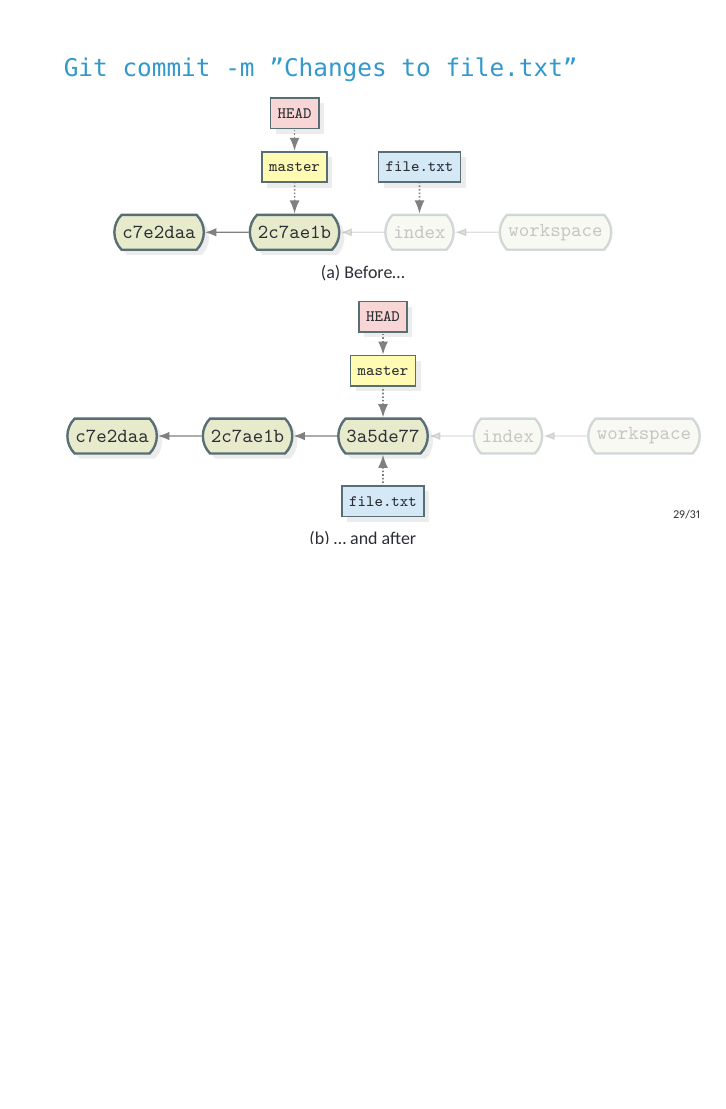
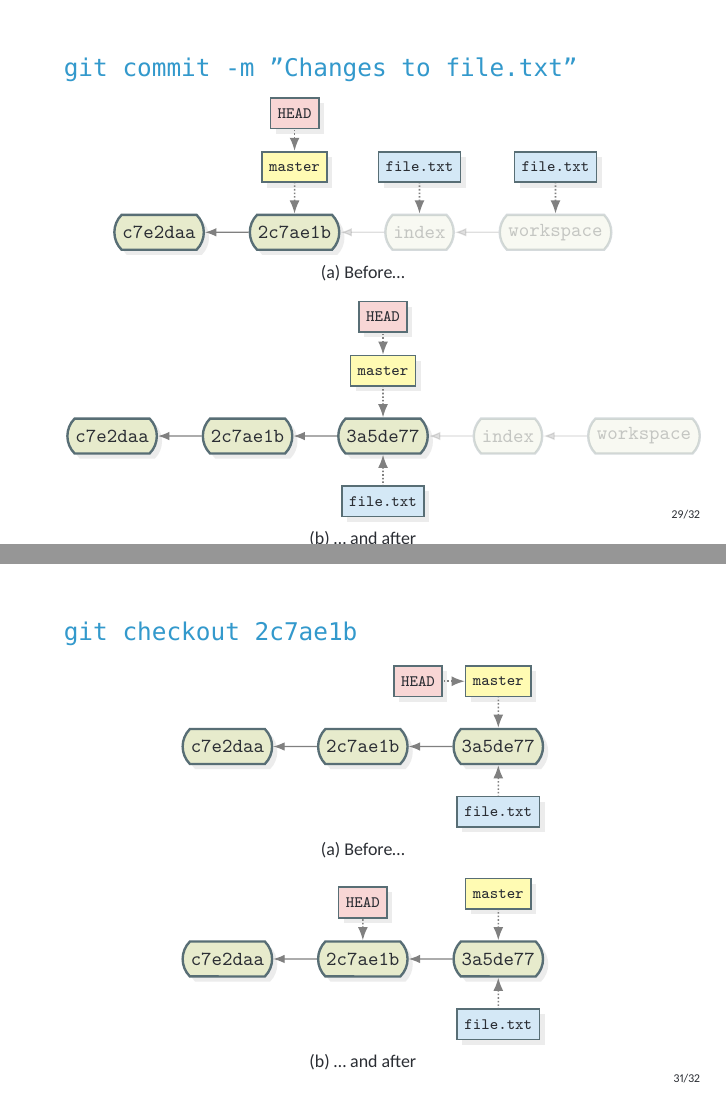
Before and after one commit to tudelft3d/git-course-material, LaTeX slides (fi-pdflatex.tex): page 30 of 32 before the commit and pages 30 and 32 of 33 after it, the two joined at a grey line, the shorter picture padded with empty space. Compiled offline with XeLaTeX.

Commit message:
Even more

```diff
--- a/fi-pdflatex.tex
+++ b/fi-pdflatex.tex
@@ -615,7 +621,7 @@ The \emph{working directory} is not affected, but an empty repository and index
 
 \end{frame}
 
-\begin{frame}{\texttt{Git commit -m "Changes to file.txt"}}
+\begin{frame}{\texttt{git commit -m "Changes to file.txt"}}
 \begin{figure}
 	\begin{subfigure}[b]{\textwidth}
 		\centering
@@ -637,6 +643,12 @@ The \emph{working directory} is not affected, but an empty repository and index
 		{file.txt} % node text
 		{above=of index}    % node placement
 		{index}             % target
+				% Remote branch
+		\gitremotebranch
+		[filetxtws]    % node name
+		{file.txt} % node text
+		{above=of workspace}    % node placement
+		{workspace}             % target
 		% HEAD reference
 		\gitHEAD
 		{above=of master} % node placement
@@ -691,7 +703,61 @@ The \emph{working directory} is not affected, but an empty repository and index
 
 \end{frame}
 
-\subsection{Merge}
+\begin{frame}{\texttt{git checkout 2c7ae1b}}
+\begin{figure}
+	\begin{subfigure}[b]{\textwidth}
+		\centering
+		\begin{tikzpicture}
+\gitDAG[grow right sep = 2em]{
+	c7e2daa -- 2c7ae1b -- 3a5de77
+};
+% Branch
+\gitbranch
+{master}     % node name and text
+{above=of 3a5de77} % node placement
+{3a5de77}          % target
+% Remote branch
+\gitremotebranch
+[origmaster]    % node name
+{file.txt} % node text
+{below=of 3a5de77}    % node placement
+{3a5de77}             % target
+% HEAD reference
+\gitHEAD
+{left=of master} % node placement
+{master}          % target
+\end{tikzpicture}
+		\subcaption{Before\ldots}
+	\end{subfigure}
+
+	\begin{subfigure}[b]{\textwidth}
+		\centering
+		\begin{tikzpicture}
+		\gitDAG[grow right sep = 2em]{
+			c7e2daa -- 2c7ae1b -- 3a5de77
+		};
+		% Branch
+		\gitbranch
+		{master}     % node name and text
+		{above=of 3a5de77} % node placement
+		{3a5de77}          % target
+		% Remote branch
+		\gitremotebranch
+		[origmaster]    % node name
+		{file.txt} % node text
+		{below=of 3a5de77}    % node placement
+		{3a5de77}             % target
+		% HEAD reference
+		\gitHEAD
+		{above=of 2c7ae1b} % node placement
+		{2c7ae1b}          % target
+		\end{tikzpicture}
+		\subcaption{\ldots{} and after}
+	\end{subfigure}
+\end{figure}
+\end{frame}
+
+\subsection{Branch and Merge}
 
 \subsection{Pull}
 
```
Also changed, not shown: fi-pdflatex.pdf, fi-pdflatex.tex (10 more changed lines).
